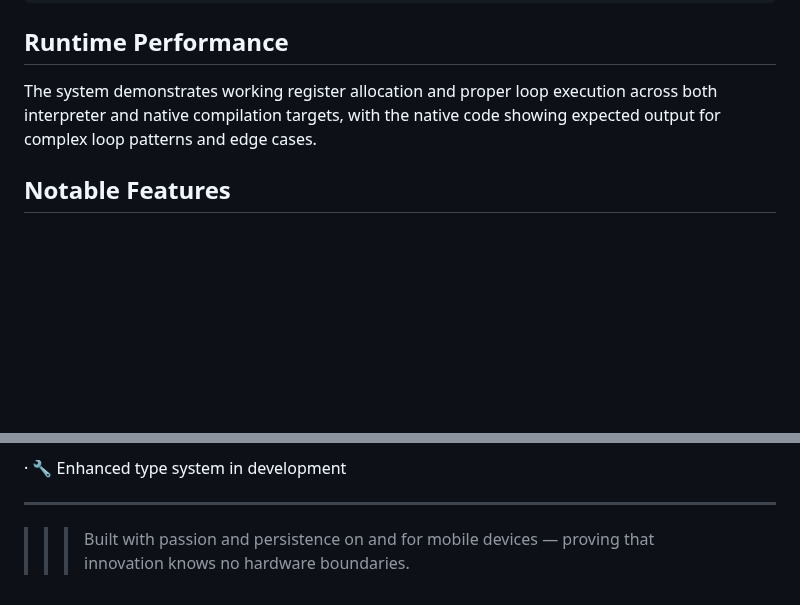
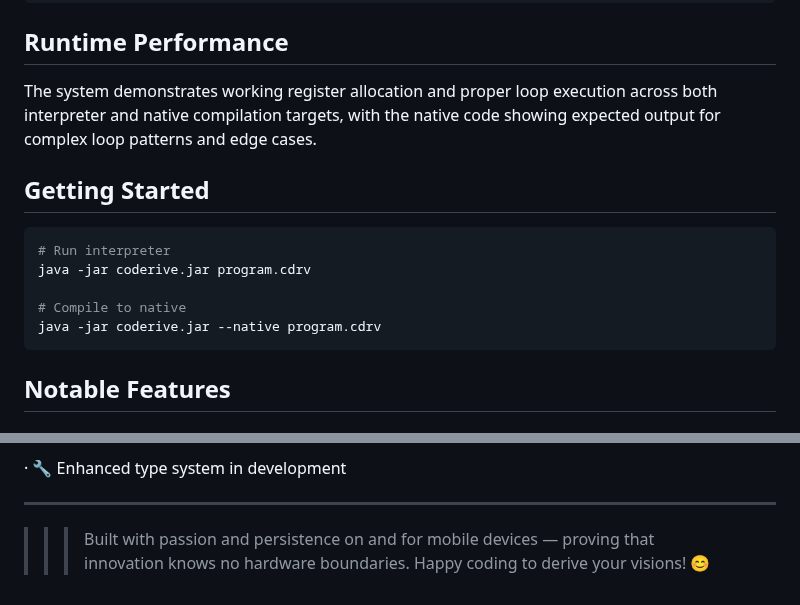
Before and after one commit to DanexCodr/Coderive, a Markdown page: README.md, 2 parts joined by grey strips. GitHub-like rendering; blank space fills up the shorter version.

Commit message:
Add Getting Started section to README
Added 'Getting Started' section with instructions for running the interpreter and compiling to native.

````diff
--- a/README.md
+++ b/README.md
@@ -88,6 +88,16 @@ add:
 
 The system demonstrates working register allocation and proper loop execution across both interpreter and native compilation targets, with the native code showing expected output for complex loop patterns and edge cases.
 
+## Getting Started
+
+```bash
+# Run interpreter
+java -jar coderive.jar program.cdrv
+
+# Compile to native
+java -jar coderive.jar --native program.cdrv
+```
+
 ## Notable Features
 
 ### **Language Innovations**
@@ -126,4 +136,4 @@ The system demonstrates working register allocation and proper loop execution ac
 
 ---
 
->>>  Built with passion and persistence on and for mobile devices — proving that innovation knows no hardware boundaries.
+>>>  Built with passion and persistence on and for mobile devices — proving that innovation knows no hardware boundaries. Happy coding to derive your visions! 😊
````
